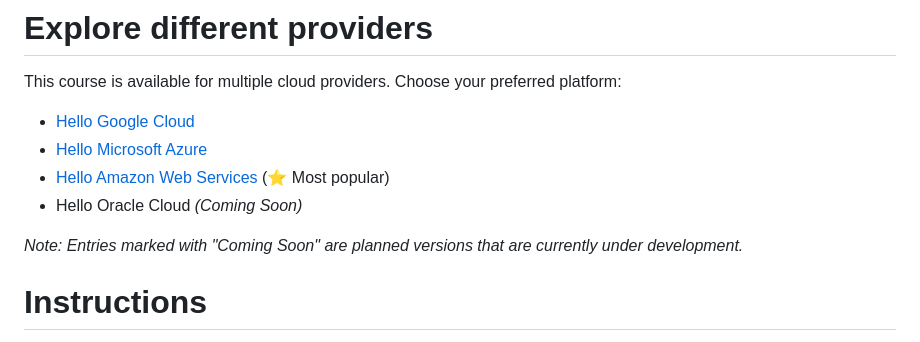
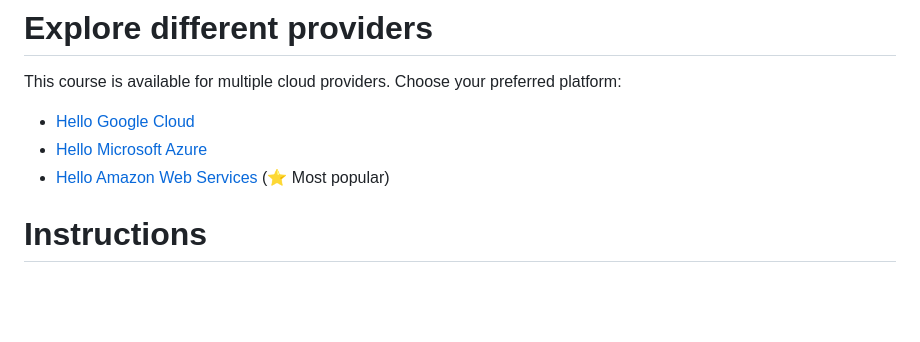
Before and after one commit to Oxford-Research-Cloud-Competency-Centre/Hello-gcloud, a Markdown page: README.md, the part around the change. Drawn GitHub-style; blank space fills up the shorter version.

```diff
--- a/README.md
+++ b/README.md
@@ -7,9 +7,6 @@ This course is available for multiple cloud providers. Choose your preferred pla
 - [Hello Google Cloud](https://github.com/Oxford-Research-Cloud-Competency-Centre/Hello-gcloud)
 - [Hello Microsoft Azure](https://github.com/Oxford-Research-Cloud-Competency-Centre/Hello-mazure)
 - [Hello Amazon Web Services](https://github.com/Oxford-Research-Cloud-Competency-Centre/Hello-aws) (⭐ Most popular)
-- Hello Oracle Cloud *(Coming Soon)*
-
-*Note: Entries marked with "Coming Soon" are planned versions that are currently under development.*
 
 # Instructions
 
```
